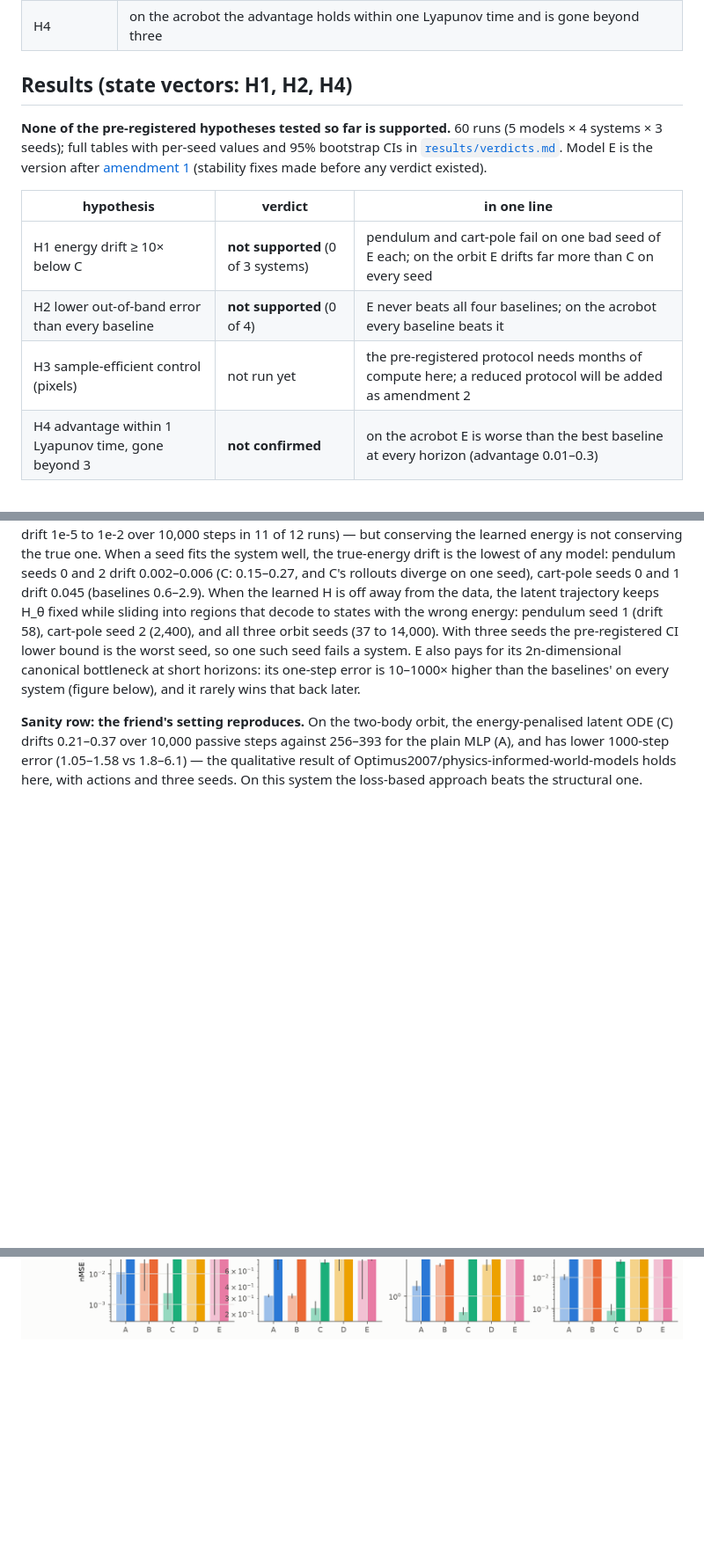
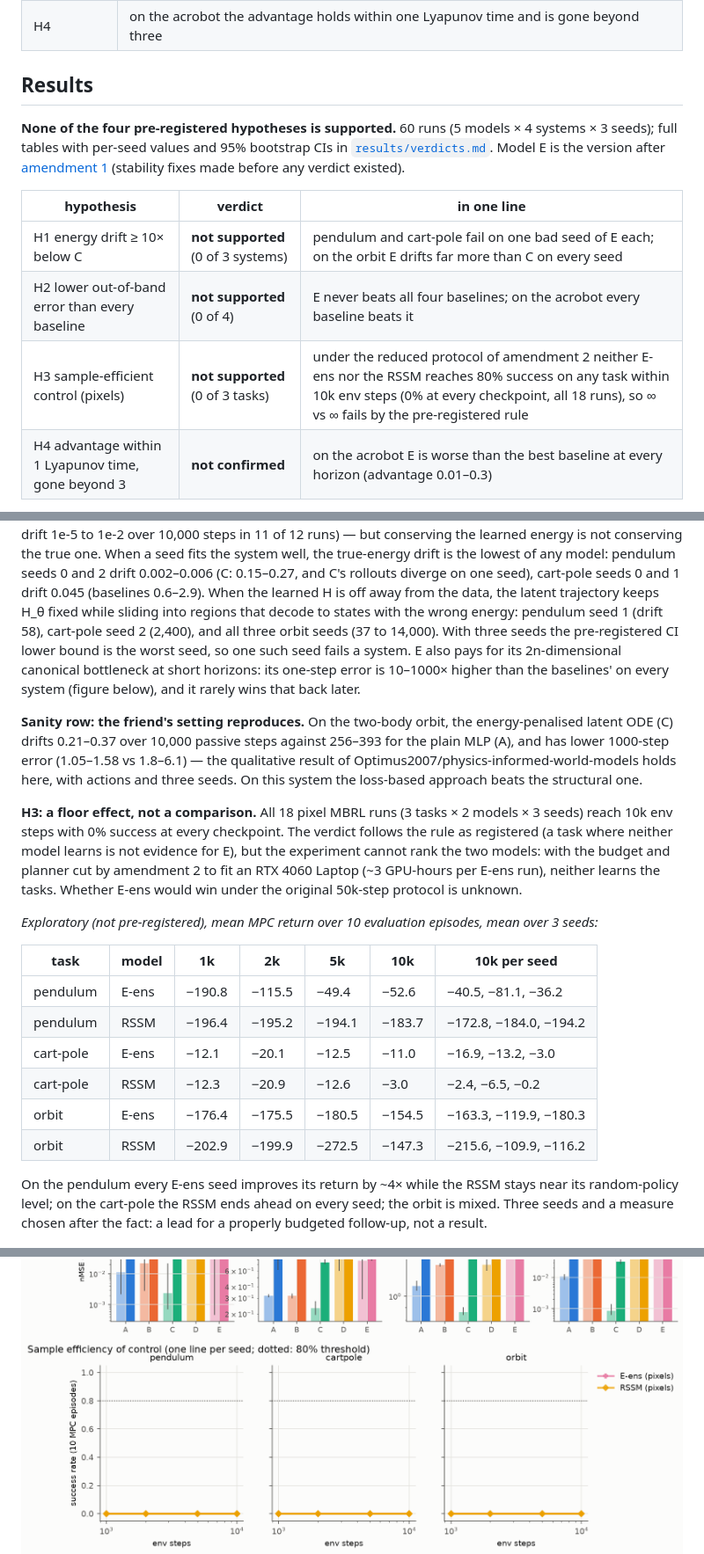
Before and after one commit to Shushant17711/hamiltonian-world-models, a Markdown page: README.md, 3 parts joined by grey strips. Shown: that part at 88% size. Rendered like a GitHub page; pictures changed too: results/figures/success_vs_steps.png (added); blank space fills up the shorter version.

```diff
--- a/README.md
+++ b/README.md
@@ -35,9 +35,9 @@ tested in-band and on a disjoint higher band.
 | H3 | with pixels, MPC with E-ens reaches 80% task success with ≤ ½ the env steps of the RSSM on ≥ 2 of 3 tasks |
 | H4 | on the acrobot the advantage holds within one Lyapunov time and is gone beyond three |
 
-## Results (state vectors: H1, H2, H4)
+## Results
 
-**None of the pre-registered hypotheses tested so far is supported.** 60 runs (5 models × 4 systems ×
+**None of the four pre-registered hypotheses is supported.** 60 runs (5 models × 4 systems ×
 3 seeds); full tables with per-seed values and 95% bootstrap CIs in
 [`results/verdicts.md`](results/verdicts.md). Model E is the version after
 [amendment 1](PREREGISTRATION.md#amendments) (stability fixes made before any verdict existed).
@@ -46,7 +46,7 @@ tested in-band and on a disjoint higher band.
 |---|---|---|
 | H1 energy drift ≥ 10× below C | **not supported** (0 of 3 systems) | pendulum and cart-pole fail on one bad seed of E each; on the orbit E drifts far more than C on every seed |
 | H2 lower out-of-band error than every baseline | **not supported** (0 of 4) | E never beats all four baselines; on the acrobot every baseline beats it |
-| H3 sample-efficient control (pixels) | not run yet | the pre-registered protocol needs months of compute here; a reduced protocol will be added as amendment 2 |
+| H3 sample-efficient control (pixels) | **not supported** (0 of 3 tasks) | under the reduced protocol of amendment 2 neither E-ens nor the RSSM reaches 80% success on any task within 10k env steps (0% at every checkpoint, all 18 runs), so ∞ vs ∞ fails by the pre-registered rule |
 | H4 advantage within 1 Lyapunov time, gone beyond 3 | **not confirmed** | on the acrobot E is worse than the best baseline at every horizon (advantage 0.01–0.3) |
 
 **What the runs show.** E does what its structure promises — it conserves *its own* learned energy
@@ -65,9 +65,31 @@ drifts 0.21–0.37 over 10,000 passive steps against 256–393 for the plain MLP
 1000-step error (1.05–1.58 vs 1.8–6.1) — the qualitative result of Optimus2007/physics-informed-world-models
 holds here, with actions and three seeds. On this system the loss-based approach beats the structural one.
 
+**H3: a floor effect, not a comparison.** All 18 pixel MBRL runs (3 tasks × 2 models × 3 seeds) reach
+10k env steps with 0% success at every checkpoint. The verdict follows the rule as registered (a task where
+neither model learns is not evidence for E), but the experiment cannot rank the two models: with the
+budget and planner cut by amendment 2 to fit an RTX 4060 Laptop (~3 GPU-hours per E-ens run), neither
+learns the tasks. Whether E-ens would win under the original 50k-step protocol is unknown.
+
+*Exploratory (not pre-registered), mean MPC return over 10 evaluation episodes, mean over 3 seeds:*
+
+| task | model | 1k | 2k | 5k | 10k | 10k per seed |
+|---|---|---|---|---|---|---|
+| pendulum | E-ens | −190.8 | −115.5 | −49.4 | −52.6 | −40.5, −81.1, −36.2 |
+| pendulum | RSSM | −196.4 | −195.2 | −194.1 | −183.7 | −172.8, −184.0, −194.2 |
+| cart-pole | E-ens | −12.1 | −20.1 | −12.5 | −11.0 | −16.9, −13.2, −3.0 |
+| cart-pole | RSSM | −12.3 | −20.9 | −12.6 | −3.0 | −2.4, −6.5, −0.2 |
+| orbit | E-ens | −176.4 | −175.5 | −180.5 | −154.5 | −163.3, −119.9, −180.3 |
+| orbit | RSSM | −202.9 | −199.9 | −272.5 | −147.3 | −215.6, −109.9, −116.2 |
+
+On the pendulum every E-ens seed improves its return by ~4× while the RSSM stays near its random-policy
+level; on the cart-pole the RSSM ends ahead on every seed; the orbit is mixed. Three seeds and a measure
+chosen after the fact: a lead for a properly budgeted follow-up, not a result.
+
 ![error vs horizon](results/figures/error_vs_horizon.png)
 ![energy drift](results/figures/energy_drift.png)
 ![out-of-band error](results/figures/ood_bars.png)
+![success vs env steps](results/figures/success_vs_steps.png)
 ![acrobot advantage vs Lyapunov time](results/figures/advantage_vs_lyapunov.png)
 
 ## Reproduce
```
Also changed, not shown: LIMITATIONS.md (+9 -3 lines), results/verdicts.md (+6 -8 lines), 2 other files.
